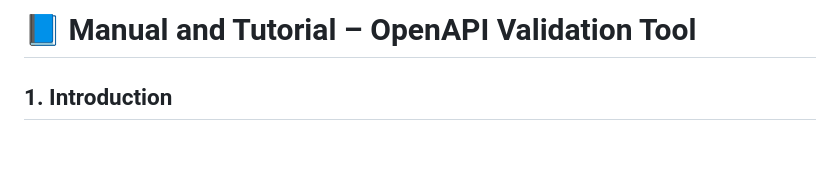
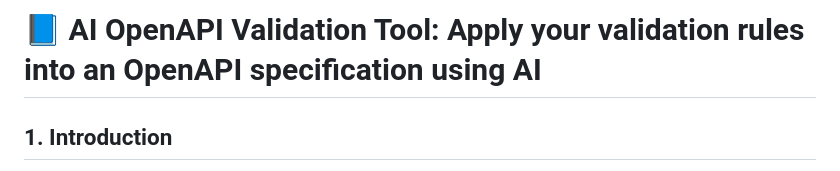
Before and after one commit to hoshikawa2/ai_openapi_validator, a Markdown page: README.md, the part around the change. GitHub-like rendering; blank space fills up the shorter version.

Commit message:
translate english

```diff
--- a/README.md
+++ b/README.md
@@ -1,4 +1,4 @@
-# 📘 Manual and Tutorial – OpenAPI Validation Tool
+# 📘 AI OpenAPI Validation Tool: Apply your validation rules into an OpenAPI specification using AI
 
 ## 1. Introduction
 
```
